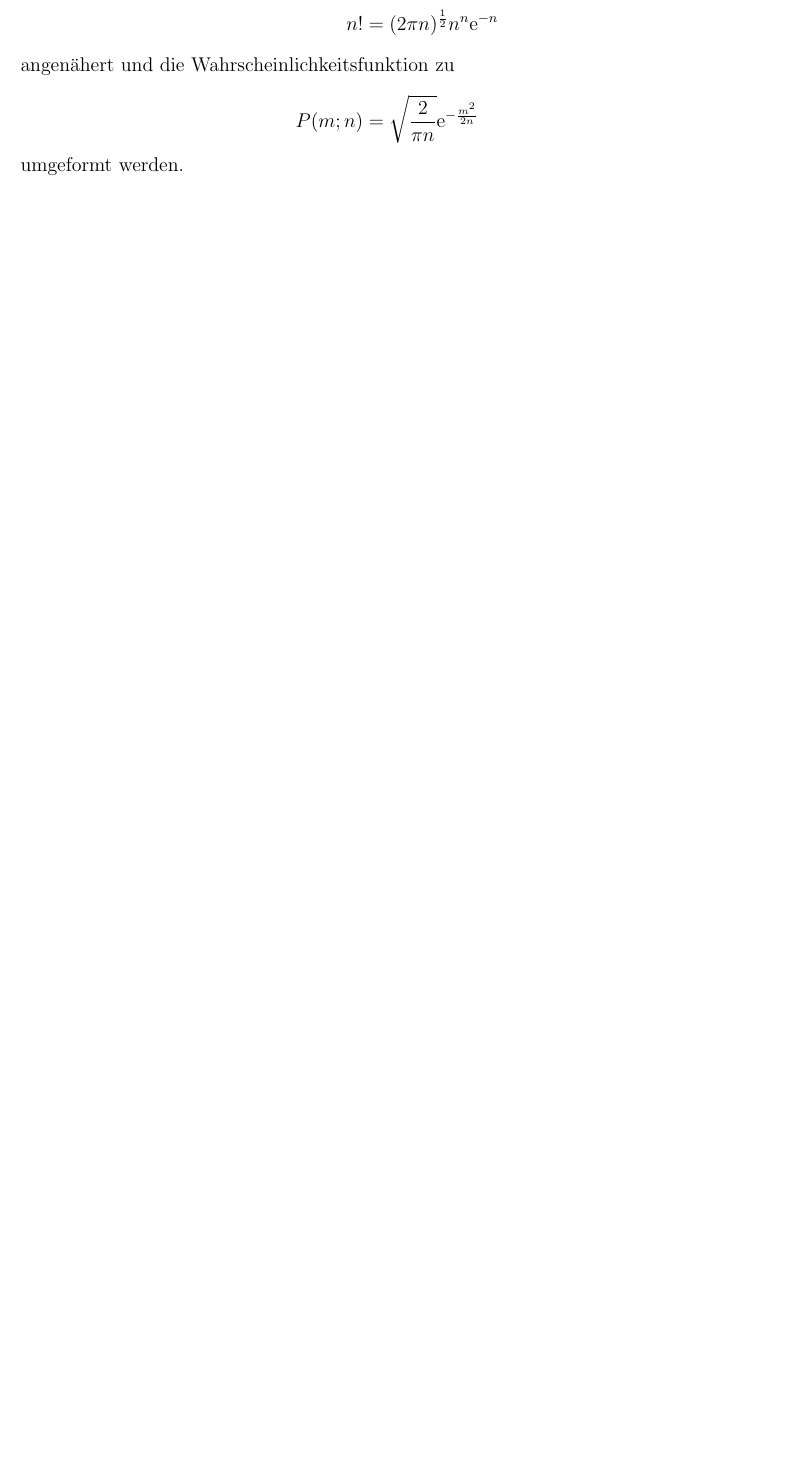
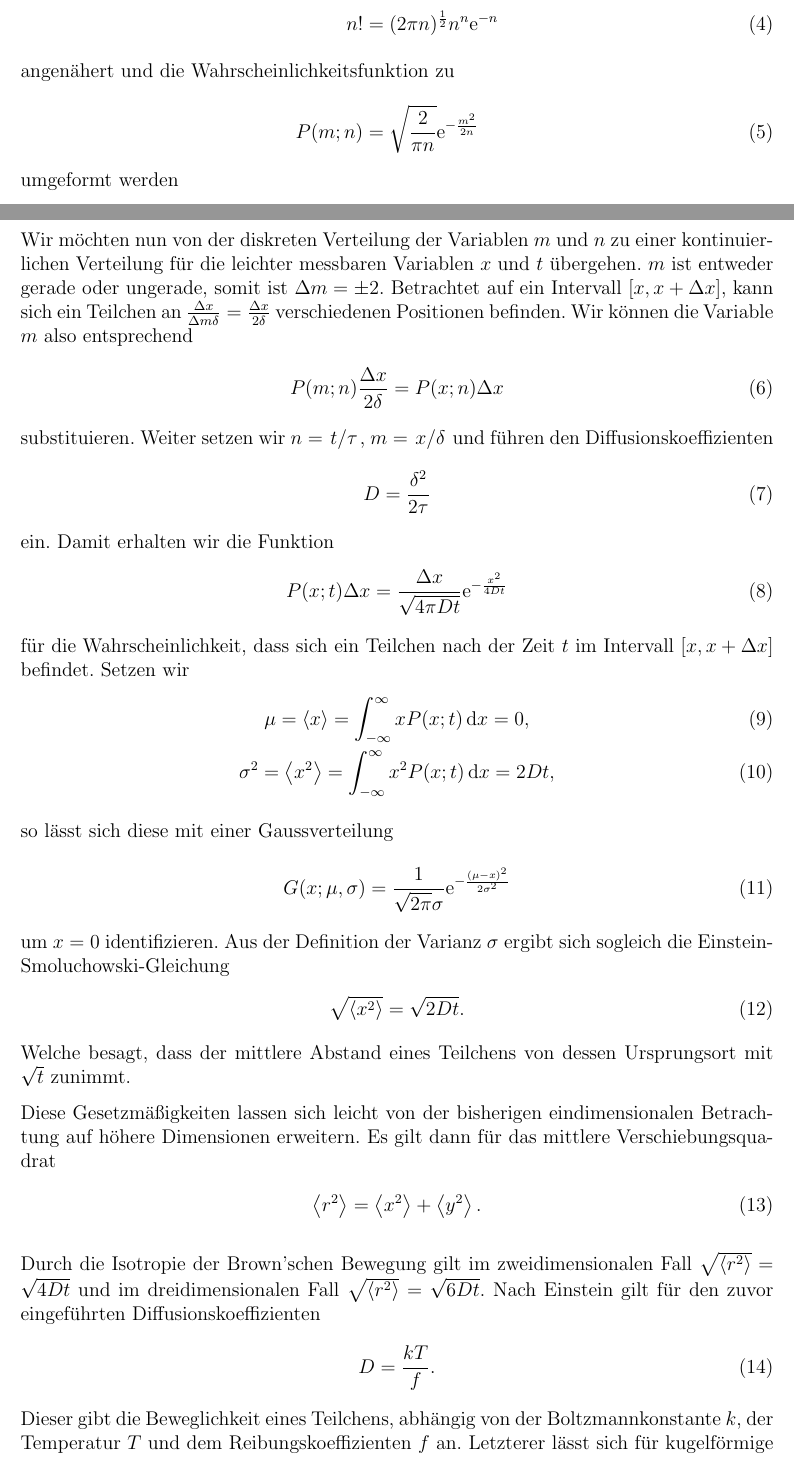
Before and after one commit to marpfr/apl2, a LaTeX document (223/main.tex, which reads 223/intro.tex): part of page 2 of 5 before the commit and two parts of pages 2 and 3 of 7 after it, the two joined at a grey line, cut so that both start at the same text, the shorter picture padded with empty space. Compiled offline with pdfLaTeX.

Commit message:
bis ende theorie

```diff
--- a/223/intro.tex
+++ b/223/intro.tex
@@ -18,10 +18,46 @@ Die Wahrscheinlichkeit $p$ für einen Sprung nach links bzw. nach rechts ist fü
 \end{align}
 
 Da das Zeitintervall $\tau$ zwischen den Stößen sehr klein ist, wird $n = \frac{t}{\tau}$ sehr groß. Somit können $n!$ und $m!$ mit der Stirling'schen Formel
-\begin{align*}
+\begin{align}
   n! &= (2\pi n)^{\frac{1}{2}} n^n \e{-n}
   \intertext{angenähert und die Wahrscheinlichkeitsfunktion zu}
   P(m;n) &= \sqrt{\frac{2}{\pi n}} \e{-\frac{m^2}{2n}}
-\end{align*}
-umgeformt werden.
+\end{align}
+umgeformt werden
 
+Wir möchten nun von der diskreten Verteilung der Variablen $m$ und $n$ zu einer kontinuierlichen Verteilung für die leichter messbaren Variablen $x$ und $t$ übergehen. $m$ ist entweder gerade oder ungerade, somit ist $\Delta m = \pm 2$. Betrachtet auf ein Intervall $\qty[x, x + \Delta x]$, kann sich ein Teilchen an $\frac{\Delta x}{\Delta m \delta} = \frac{\Delta x}{2 \delta}$ verschiedenen Positionen befinden. Wir können die Variable $m$ also entsprechend
+\begin{align}
+  P(m;n)\frac{\Delta x}{2 \delta} = P(x;n) \Delta x
+\end{align}
+substituieren. Weiter setzen wir $n = \flatfrac{t}{\tau}$, $m = \flatfrac{x}{\delta}$ und führen den Diffusionskoeffizienten
+\begin{align}
+  D = \frac{\delta^2}{2\tau}
+\end{align}
+ein. Damit erhalten wir die Funktion
+\begin{align}
+  P(x;t)\Delta x = \frac{\Delta x}{\sqrt{4 \pi D t}}\e{-\frac{x^2}{4 D t}}
+\end{align}
+für die Wahrscheinlichkeit, dass sich ein Teilchen nach der Zeit $t$ im Intervall $\qty[x, x + \Delta x]$ befindet. Setzen wir
+\begin{gather}
+  \mu = \expval{x} = \int_{-\infty}^{\infty} x P(x;t) \dd{x} = 0,\\
+  \sigma^2 = \expval{x^2} = \int_{-\infty}^{\infty} x^2 P(x;t) \dd{x} = 2Dt,
+  \intertext{so lässt sich diese mit einer Gaussverteilung}
+  G(x;\mu, \sigma) = \frac{1}{\sqrt{2\pi}\sigma}\e{-\frac{(\mu-x)^2}{2\sigma^2}}
+\end{gather}
+um $x = 0$ identifizieren. Aus der Definition der Varianz $\sigma$ ergibt sich sogleich die Einstein-Smoluchowski-Gleichung
+\begin{align}
+  \sqrt{\expval{x^2}} = \sqrt{2Dt}.
+\end{align}
+Welche besagt, dass der mittlere Abstand eines Teilchens von dessen Ursprungsort mit $\sqrt{t}$ zunimmt.
+
+Diese Gesetzmäßigkeiten lassen sich leicht von der bisherigen eindimensionalen Betrachtung auf höhere Dimensionen erweitern. Es gilt dann für das mittlere Verschiebungsquadrat
+\begin{align}
+  \expval{r^2} = \expval{x^2} + \expval{y^2}.
+\end{align}
+
+Durch die Isotropie der Brown'schen Bewegung gilt im zweidimensionalen Fall $\sqrt{\expval{r^2}} = \sqrt{4Dt}$ und im dreidimensionalen Fall $\sqrt{\expval{r^2}} = \sqrt{6Dt}$. Nach Einstein gilt für den zuvor eingeführten Diffusionskoeffizienten
+\begin{align}
+  D = \frac{kT}{f}.
+\end{align}
+Dieser gibt die Beweglichkeit eines Teilchens, abhängig von der Boltzmannkonstante $k$, der Temperatur $T$ und dem Reibungskoeffizienten $f$ an. Letzterer lässt sich für kugelförmige Partikel mit dem Radius $a$, suspendiert in einer Flüssigkeit mit Viskosität $\eta$ nach dem Stokes'schen Gesetz
+\begin{align}
@@ -27,0 +72 @@ umgeformt werden.
+\begin{gather}
```
Also changed, not shown: 223/intro.tex (13 more changed lines).
